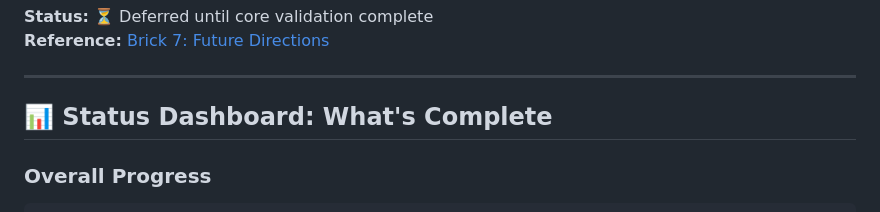
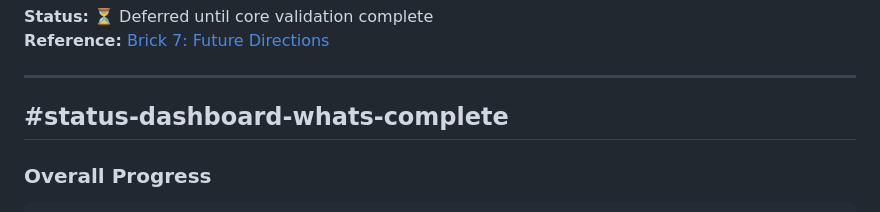
Before and after one commit to GeometricCosmo/gb-leakage-cmb, a Markdown page: README.md, the part around the change. Rendered like a GitHub page.

```diff
--- a/README.md
+++ b/README.md
@@ -295,7 +295,9 @@ $$V(r) = V_0 \left(1 - e^{-\beta(r - r_0)} \right)^2$$
 
 ---
 
-## 📊 Status Dashboard: What's Complete
+## #status-dashboard-whats-complete
+
+
 
 ### Overall Progress
 
```
